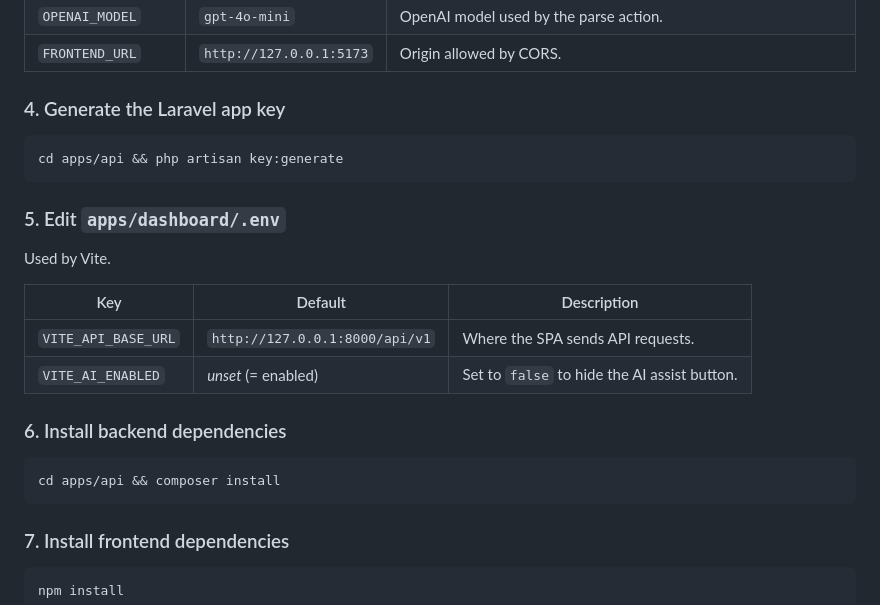
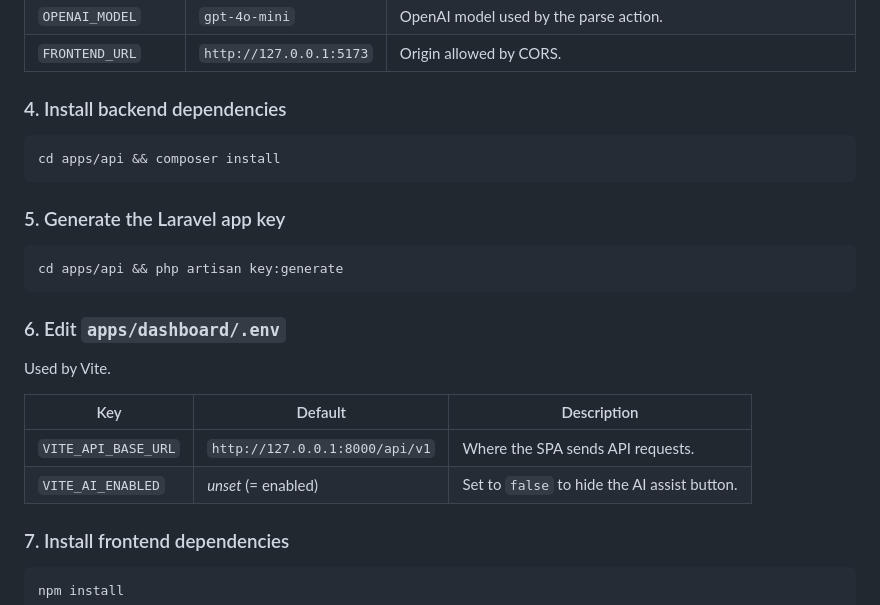
Before and after one commit to codigo47/time-entries, a Markdown page: README.md, the part around the change. Drawn GitHub-style.

Commit message:
docs: install backend deps before generating app key

````diff
--- a/README.md
+++ b/README.md
@@ -52,13 +52,19 @@ Used by Laravel.
 | `OPENAI_MODEL` | `gpt-4o-mini` | OpenAI model used by the parse action. |
 | `FRONTEND_URL` | `http://127.0.0.1:5173` | Origin allowed by CORS. |
 
-### 4. Generate the Laravel app key
+### 4. Install backend dependencies
+
+```bash
+cd apps/api && composer install
+```
+
+### 5. Generate the Laravel app key
 
 ```bash
 cd apps/api && php artisan key:generate
 ```
 
-### 5. Edit `apps/dashboard/.env`
+### 6. Edit `apps/dashboard/.env`
 
 Used by Vite.
 
@@ -66,12 +72,6 @@ Used by Vite.
 |---|---|---|
 | `VITE_API_BASE_URL` | `http://127.0.0.1:8000/api/v1` | Where the SPA sends API requests. |
 | `VITE_AI_ENABLED` | _unset_ (= enabled) | Set to `false` to hide the AI assist button. |
-
-### 6. Install backend dependencies
-
-```bash
-cd apps/api && composer install
-```
 
 ### 7. Install frontend dependencies
 
````
